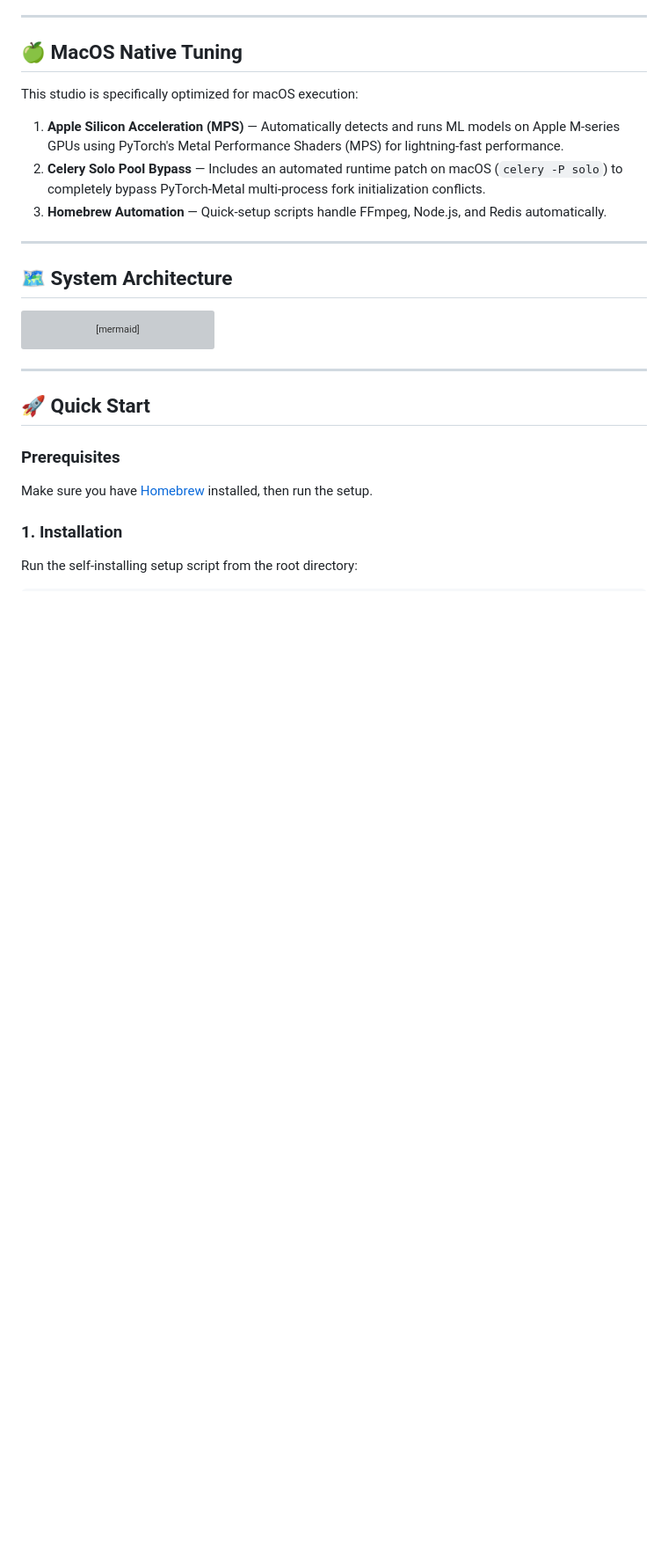
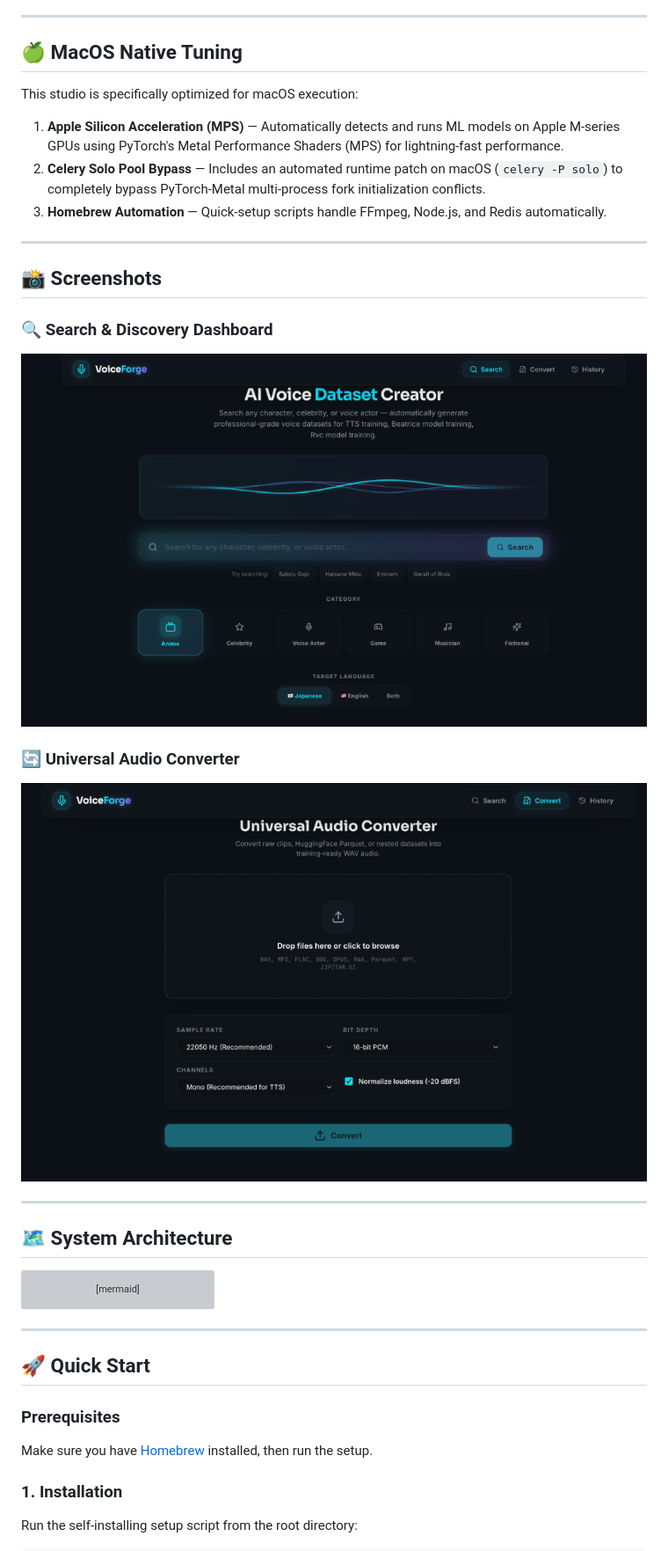
Before and after one commit to Project-Beatrice-V2/Beatrice-dataset-webui-macos, a Markdown page: README.md, the part around the change. Shown at 88% size. GitHub-like rendering; pictures changed too: assets/screenshot_converter.png (added), assets/screenshot_search.png (added); blank space fills up the shorter version; grey boxes are pictures that could not be loaded.

Commit message:
docs: add screenshots section to README.md

```diff
--- a/README.md
+++ b/README.md
@@ -41,6 +41,20 @@ This studio is specifically optimized for macOS execution:
 1. **Apple Silicon Acceleration (MPS)** — Automatically detects and runs ML models on Apple M-series GPUs using PyTorch's Metal Performance Shaders (MPS) for lightning-fast performance.
 2. **Celery Solo Pool Bypass** — Includes an automated runtime patch on macOS (`celery -P solo`) to completely bypass PyTorch-Metal multi-process fork initialization conflicts.
 3. **Homebrew Automation** — Quick-setup scripts handle FFmpeg, Node.js, and Redis automatically.
+
+---
+
+## 📸 Screenshots
+
+### 🔍 Search & Discovery Dashboard
+<p align="center">
+  <img src="assets/screenshot_search.png" alt="Search Dashboard" width="800" />
+</p>
+
+### 🔄 Universal Audio Converter
+<p align="center">
+  <img src="assets/screenshot_converter.png" alt="Universal Audio Converter" width="800" />
+</p>
 
 ---
 
```
